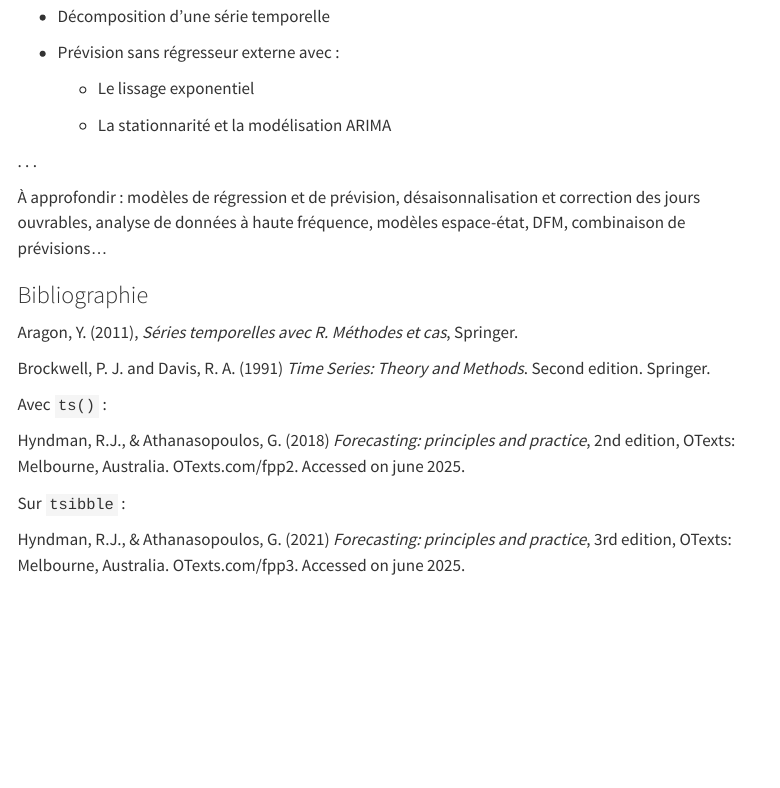
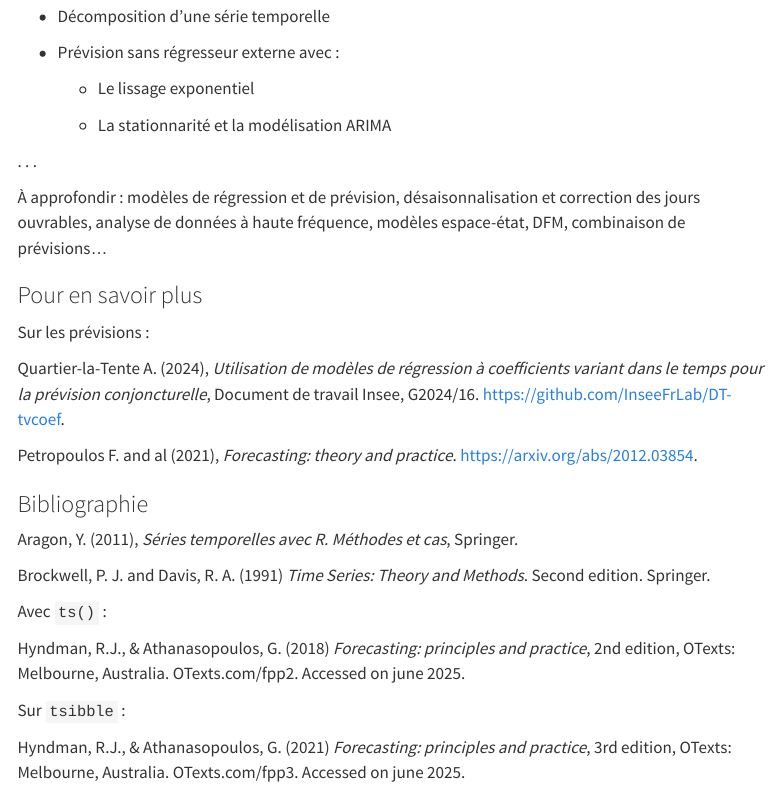
Before and after one commit to AQLT/formation.2025.ast, a Quarto document (Cours/0_Accueil.qmd): the page in a window 1100 px wide, from 500 px down. Rendered offline with R 4.5, knitr and Pandoc in place of Quarto, with nearby package versions; menus at the side of the page are left out.

Commit message:
pour en savoir plus

```diff
--- a/Cours/0_Accueil.qmd
+++ b/Cours/0_Accueil.qmd
@@ -45,6 +45,13 @@ autocorrélogrammes, saisonnalité, analyse spectrale
 
 À approfondir : modèles de régression et de prévision, désaisonnalisation et correction des jours ouvrables, analyse de données à haute fréquence, modèles espace-état, DFM, combinaison de prévisions...
 
+### Pour en savoir plus
+
+Sur les prévisions :
+
+Quartier-la-Tente A. (2024), *Utilisation de modèles de régression à coefficients variant dans le temps pour la prévision conjoncturelle*, Document de travail Insee, G2024/16. <https://github.com/InseeFrLab/DT-tvcoef>.
+
+Petropoulos F. and al (2021), *Forecasting: theory and practice*. <https://arxiv.org/abs/2012.03854>.
 
 ### Bibliographie
 
```
